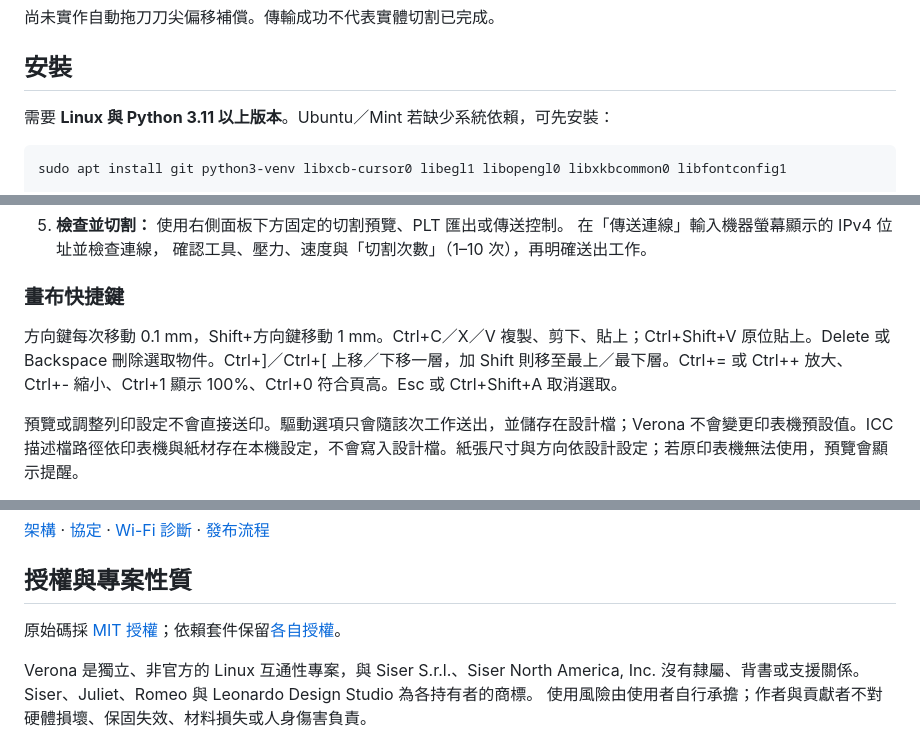
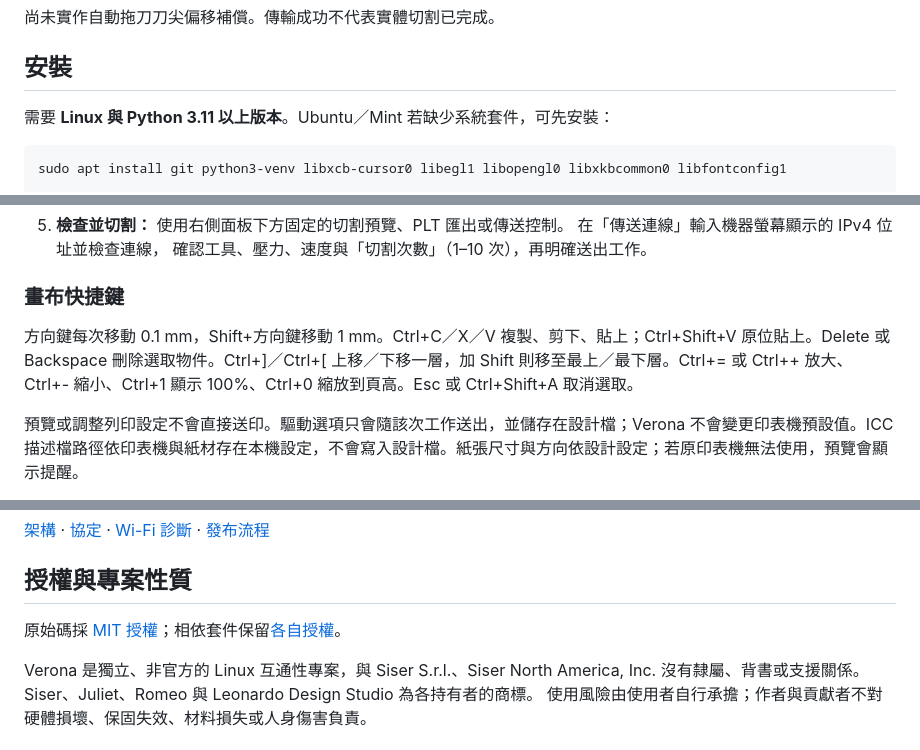
Before and after one commit to Hsi431/verona-cut, a Markdown page: README.zh-TW.md, 3 parts joined by grey strips. Rendered like a GitHub page.

```diff
--- a/README.zh-TW.md
+++ b/README.zh-TW.md
@@ -58,7 +59,7 @@ Verona 目前是 **Alpha 測試階段**，支援的切割工作區為 **300 × 3
 
 ## 安裝
 
-需要 **Linux 與 Python 3.11 以上版本**。Ubuntu／Mint 若缺少系統依賴，可先安裝：
+需要 **Linux 與 Python 3.11 以上版本**。Ubuntu／Mint 若缺少系統套件，可先安裝：
 
 ~~~bash
 sudo apt install git python3-venv libxcb-cursor0 libegl1 libopengl0 libxkbcommon0 libfontconfig1
@@ -115,7 +116,7 @@ git pull --ff-only
 
 ### 畫布快捷鍵
 
-方向鍵每次移動 0.1 mm，Shift+方向鍵移動 1 mm。Ctrl+C／X／V 複製、剪下、貼上；Ctrl+Shift+V 原位貼上。Delete 或 Backspace 刪除選取物件。Ctrl+]／Ctrl+[ 上移／下移一層，加 Shift 則移至最上／最下層。Ctrl+= 或 Ctrl++ 放大、Ctrl+- 縮小、Ctrl+1 顯示 100%、Ctrl+0 符合頁高。Esc 或 Ctrl+Shift+A 取消選取。
+方向鍵每次移動 0.1 mm，Shift+方向鍵移動 1 mm。Ctrl+C／X／V 複製、剪下、貼上；Ctrl+Shift+V 原位貼上。Delete 或 Backspace 刪除選取物件。Ctrl+]／Ctrl+[ 上移／下移一層，加 Shift 則移至最上／最下層。Ctrl+= 或 Ctrl++ 放大、Ctrl+- 縮小、Ctrl+1 顯示 100%、Ctrl+0 縮放到頁高。Esc 或 Ctrl+Shift+A 取消選取。
 
 預覽或調整列印設定不會直接送印。驅動選項只會隨該次工作送出，並儲存在設計檔；Verona 不會變更印表機預設值。ICC 描述檔路徑依印表機與紙材存在本機設定，不會寫入設計檔。紙張尺寸與方向依設計設定；若原印表機無法使用，預覽會顯示提醒。
 
@@ -203,7 +204,7 @@ python scripts/check-release.py
 
 ## 授權與專案性質
 
-原始碼採 [MIT 授權](LICENSE)；依賴套件保留[各自授權](THIRD_PARTY_NOTICES.md)。
+原始碼採 [MIT 授權](LICENSE)；相依套件保留[各自授權](THIRD_PARTY_NOTICES.md)。
 
 Verona 是獨立、非官方的 Linux 互通性專案，與 Siser S.r.l.、Siser North America, Inc.
 沒有隸屬、背書或支援關係。Siser、Juliet、Romeo 與 Leonardo Design Studio 為各持有者的商標。
```
Also changed, not shown: other parts of README.zh-TW.md (+10 -9 lines), README.md (+13 -11 lines), docs/assets/nesting-preview-zh-TW.png, docs/assets/nesting-preview.png, 2 other files.
